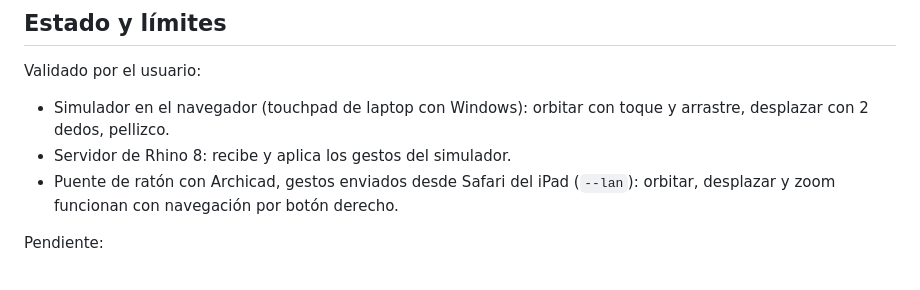
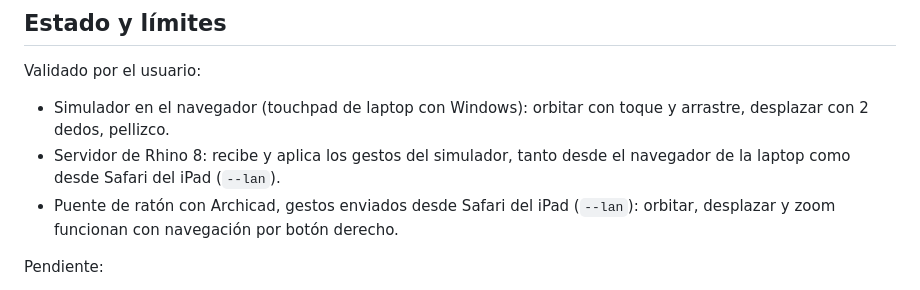
Before and after one commit to sanchezgustav-boop/Representacion1, a Markdown page: touchpad3d/README.md, the part around the change. Drawn GitHub-style.

Commit message:
README: Rhino with iPad validated
Co-Authored-By: Claude Sonnet 5.5 <noreply@anthropic.com>
Claude-Session: https://claude.ai/code/session_017d68nds2YmEZ9VQ5QNu9Ct

```diff
--- a/touchpad3d/README.md
+++ b/touchpad3d/README.md
@@ -93,7 +93,7 @@ El panel lateral ajusta sensibilidad e inversión de cada eje y los guarda en el
 
 Validado por el usuario:
 - Simulador en el navegador (touchpad de laptop con Windows): orbitar con toque y arrastre, desplazar con 2 dedos, pellizco.
-- Servidor de Rhino 8: recibe y aplica los gestos del simulador.
+- Servidor de Rhino 8: recibe y aplica los gestos del simulador, tanto desde el navegador de la laptop como desde Safari del iPad (`--lan`).
 - Puente de ratón con Archicad, gestos enviados desde Safari del iPad (`--lan`): orbitar, desplazar y zoom funcionan con navegación por botón derecho.
 
 Pendiente:
```
